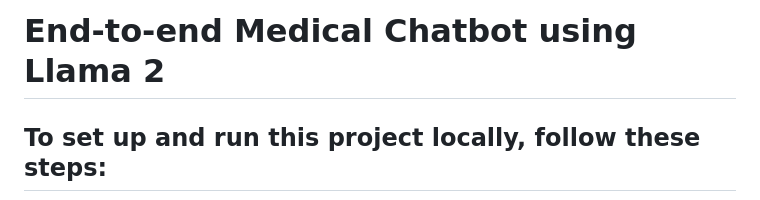
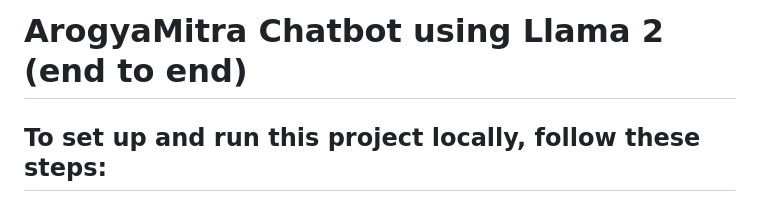
Before and after one commit to negativenagesh/ArogyaMitra, a Markdown page: README.md, the part around the change. Drawn GitHub-style.

```diff
--- a/README.md
+++ b/README.md
@@ -1,4 +1,4 @@
-# End-to-end Medical Chatbot using Llama 2
+# ArogyaMitra Chatbot using Llama 2 (end to end)
 
 ## To set up and run this project locally, follow these steps:
 
```
